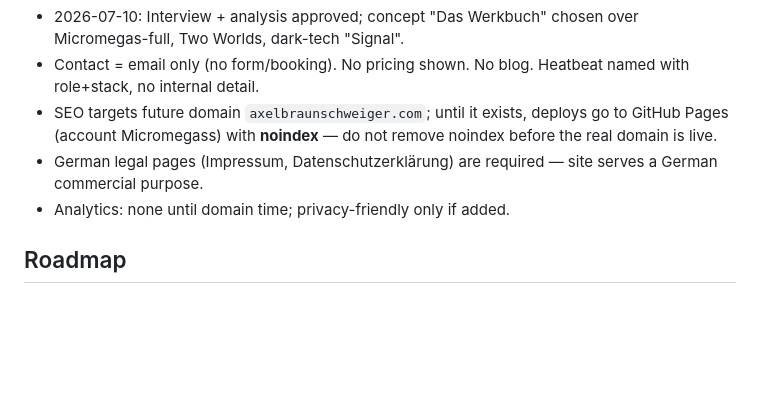
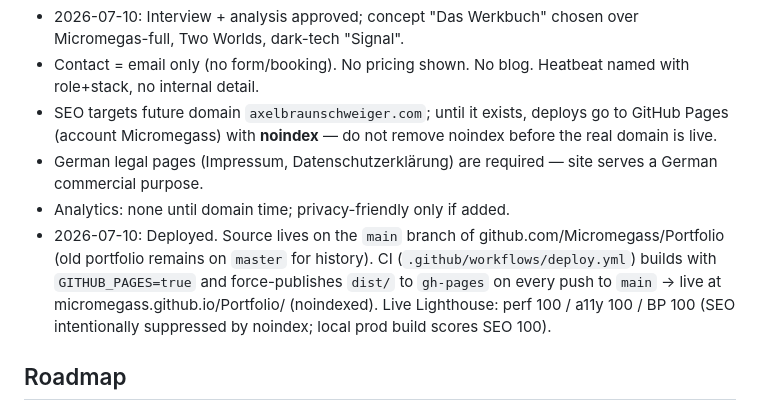
Before and after one commit to Micromegass/Portfolio, a Markdown page: CLAUDE.md, the part around the change. Drawn GitHub-style; blank space fills up the shorter version.

Commit message:
Record deployment in CLAUDE.md decisions log
Co-Authored-By: Claude Fable 5 <noreply@anthropic.com>

```diff
--- a/CLAUDE.md
+++ b/CLAUDE.md
@@ -34,6 +34,7 @@ Light, editorial-precision design inspired by German technical drawings (Werkbuc
 - SEO targets future domain `axelbraunschweiger.com`; until it exists, deploys go to GitHub Pages (account Micromegass) with **noindex** — do not remove noindex before the real domain is live.
 - German legal pages (Impressum, Datenschutzerklärung) are required — site serves a German commercial purpose.
 - Analytics: none until domain time; privacy-friendly only if added.
+- 2026-07-10: Deployed. Source lives on the `main` branch of github.com/Micromegass/Portfolio (old portfolio remains on `master` for history). CI (`.github/workflows/deploy.yml`) builds with `GITHUB_PAGES=true` and force-publishes `dist/` to `gh-pages` on every push to `main` → live at micromegass.github.io/Portfolio/ (noindexed). Live Lighthouse: perf 100 / a11y 100 / BP 100 (SEO intentionally suppressed by noindex; local prod build scores SEO 100).
 
 ## Roadmap
 
```
